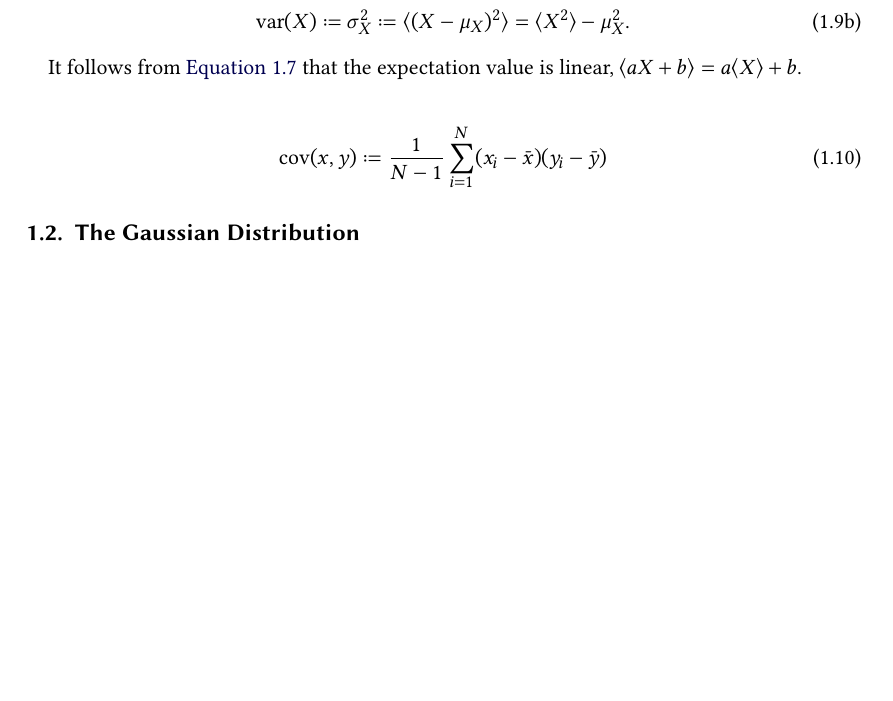
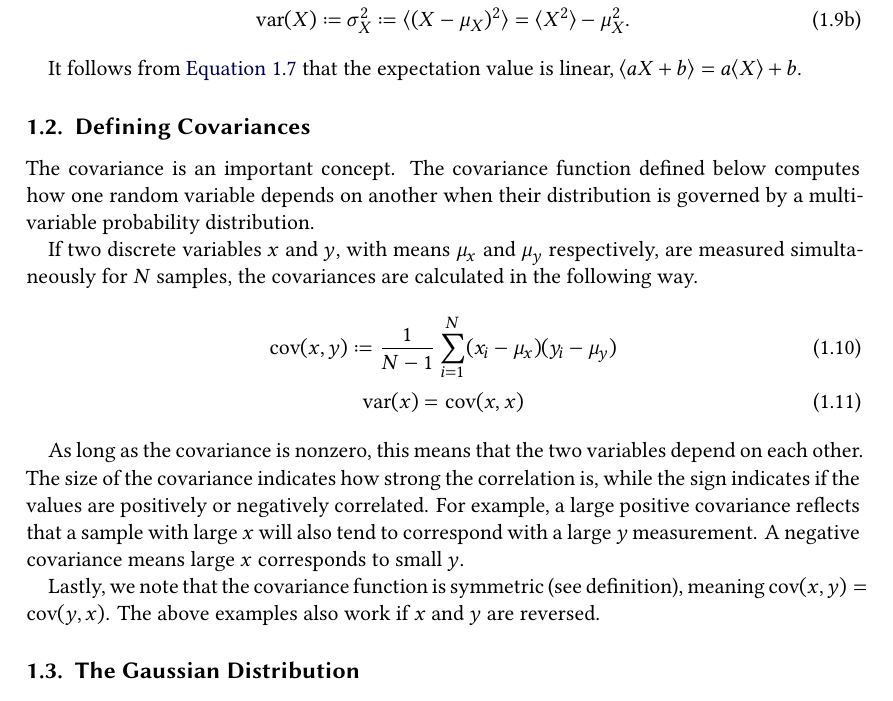
Before and after one commit to Just-Neptun/FP, a LaTeX paper (S01 Statistik/Protokoll/ausarbeitung.tex, which reads S01 Statistik/Protokoll/sections/introduction.tex): part of page 3 of 25, cut so that both start at the same text, the shorter picture padded with empty space. Compiled offline with XeLaTeX.

Commit message:
define covariance for discrete random variable

```diff
--- a/S01 Statistik/Protokoll/sections/introduction.tex
+++ b/S01 Statistik/Protokoll/sections/introduction.tex
@@ -70,11 +70,20 @@ It follows from \autoref{eq:introduction:definition_expectation} that the expect
 % unfinished here!
 \typeout{! Unfinished here!}
 
+\subsection{Defining Covariances}
+
+The covariance is an important concept. The covariance function defined below computes how one random variable depends on another when their distribution is governed by a multi-variable probability distribution.
+
+If two discrete variables \( x \) and \( y \), with means \( \mu_x \) and \( \mu_y \) respectively, are measured simultaneously for \( N \) samples, the covariances are calculated in the following way.
 \begin{gather}
-    \cov (x, y) \coloneq \frac{1}{N-1} \sum_{i = 1}^{N} (x_i - \bar{x}) (y_i - \bar{y})
-    \label{eq:introduction:covariance_discrete_def}
+    \cov (x, y) \coloneq \frac{1}{N-1} \sum_{i = 1}^{N} (x_i - \mu_{x}) (y_i - \mu_{y})
+    \label{eq:introduction:covariance_discrete_def} \\ % referenced in least_squares.tex
+    \var (x) = \cov (x, x)
 \end{gather}
 
+As long as the covariance is nonzero, this means that the two variables depend on each other. The size of the covariance indicates how strong the correlation is, while the sign indicates if the values are positively or negatively correlated. For example, a large positive covariance reflects that a sample with large \( x \) will also tend to correspond with a large \( y \) measurement. A negative covariance means large \( x \) corresponds to small \( y \).
+
+Lastly, we note that the covariance function is symmetric (see definition), meaning \( \cov (x, y) = \cov (y, x) \). The above examples also work if \( x \) and \( y \) are reversed.
 
 \subsection{The Gaussian Distribution}
 
```
